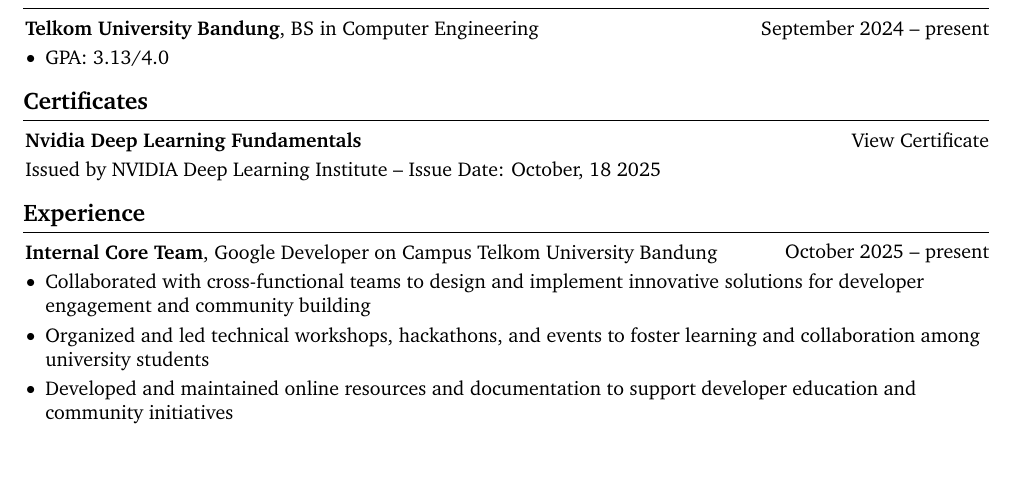
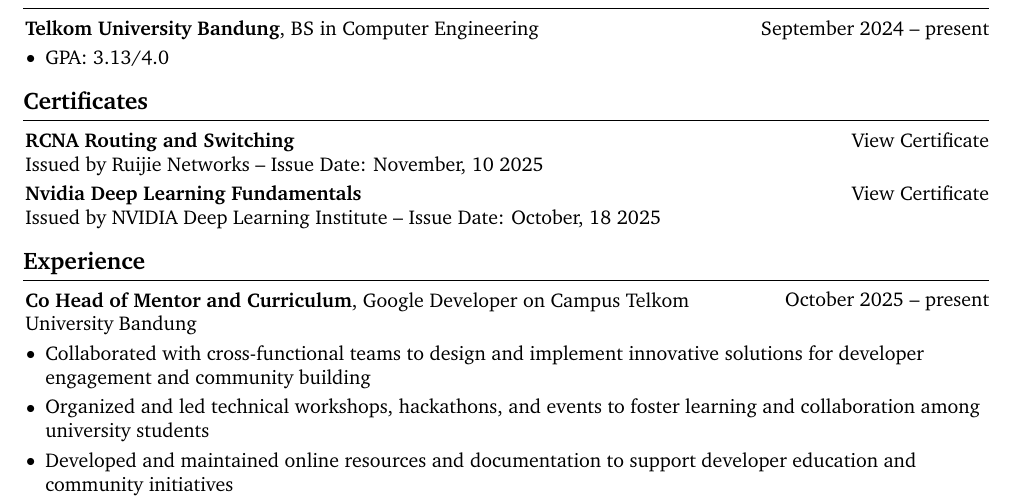
Before and after one commit to Reynadi531/resume, a LaTeX document (main.tex): part of page 1 of 2, cut so that both start at the same text, the shorter picture padded with empty space. Compiled offline with pdfLaTeX.

Commit message:
feat: adding rcna cert

```diff
--- a/main.tex
+++ b/main.tex
@@ -216,11 +216,20 @@
 
     \section{Certificates}
         \begin{twocolentry}{
+        \href{https://www.linkedin.com/in/reynadiap/overlay/1762782549588/single-media-viewer/?type=DOCUMENT&profileId=ACoAAC2cqroBm5AmDvlUW2ik_oNCe9Mrxq0tcBQ}{View Certificate}
+    }
+        \textbf{RCNA Routing and Switching}\end{twocolentry}
+
+        \begin{onecolentry}
+            Issued by Ruijie Networks – Issue Date: November, 10 2025
+        \end{onecolentry}
+
+        \vspace{0.10 cm}
+        \begin{twocolentry}{
             \href{https://learn.nvidia.com/certificates?id=1obDtIR5SJWcCdQ3BAuFSg}{View Certificate}
         }
             \textbf{Nvidia Deep Learning Fundamentals}\end{twocolentry}
 
-        \vspace{0.10 cm}
         \begin{onecolentry}
             Issued by NVIDIA Deep Learning Institute – Issue Date: October, 18 2025
         \end{onecolentry}
@@ -230,7 +239,7 @@
       \begin{twocolentry}{
             October 2025 – present
         }
-            \textbf{Internal Core Team}, Google Developer on Campus Telkom University Bandung\end{twocolentry}
+            \textbf{Co Head of Mentor and Curriculum}, Google Developer on Campus Telkom University Bandung\end{twocolentry}
         \vspace{0.10 cm}
         \begin{onecolentry}
             \begin{highlights}
```
Also changed, not shown: main.pdf.
